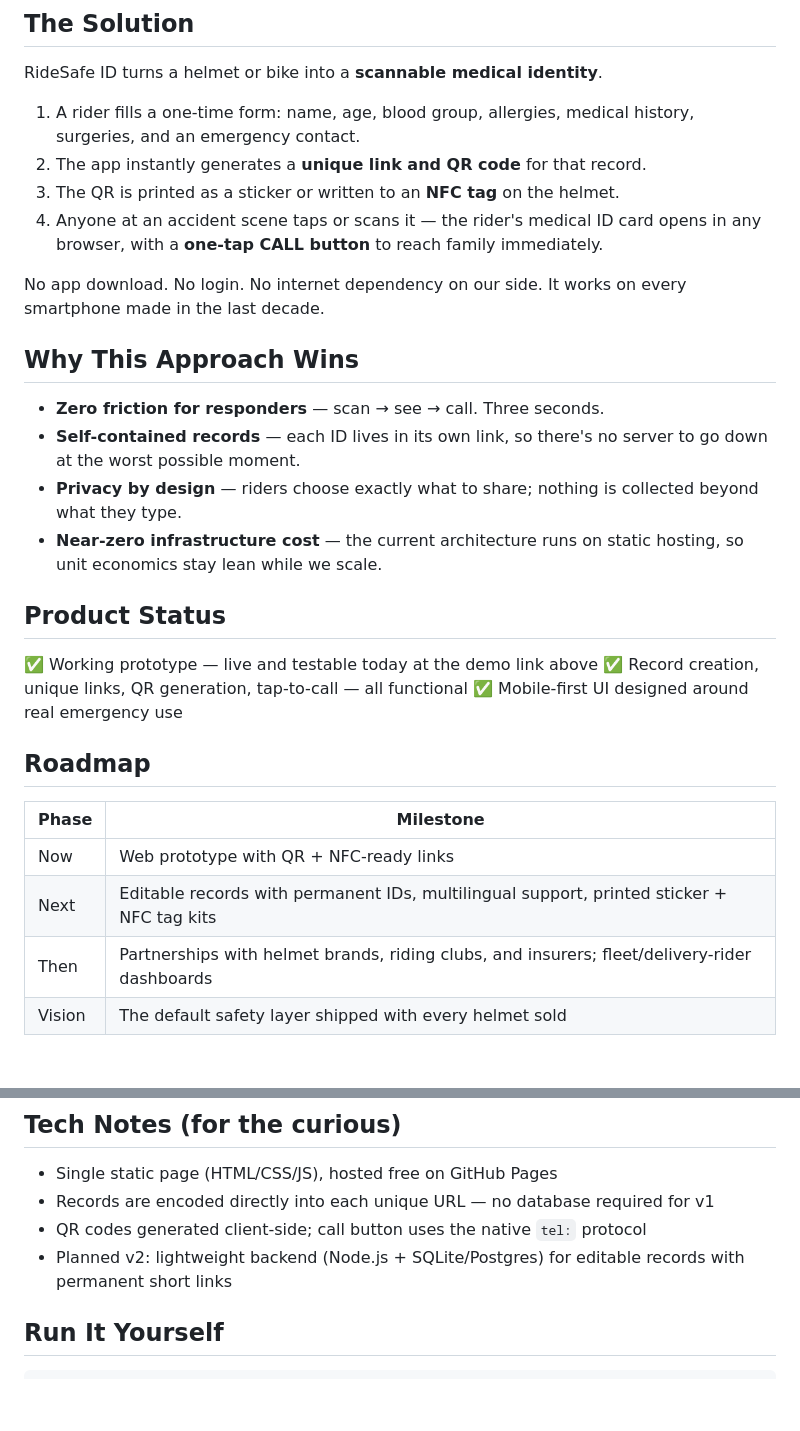
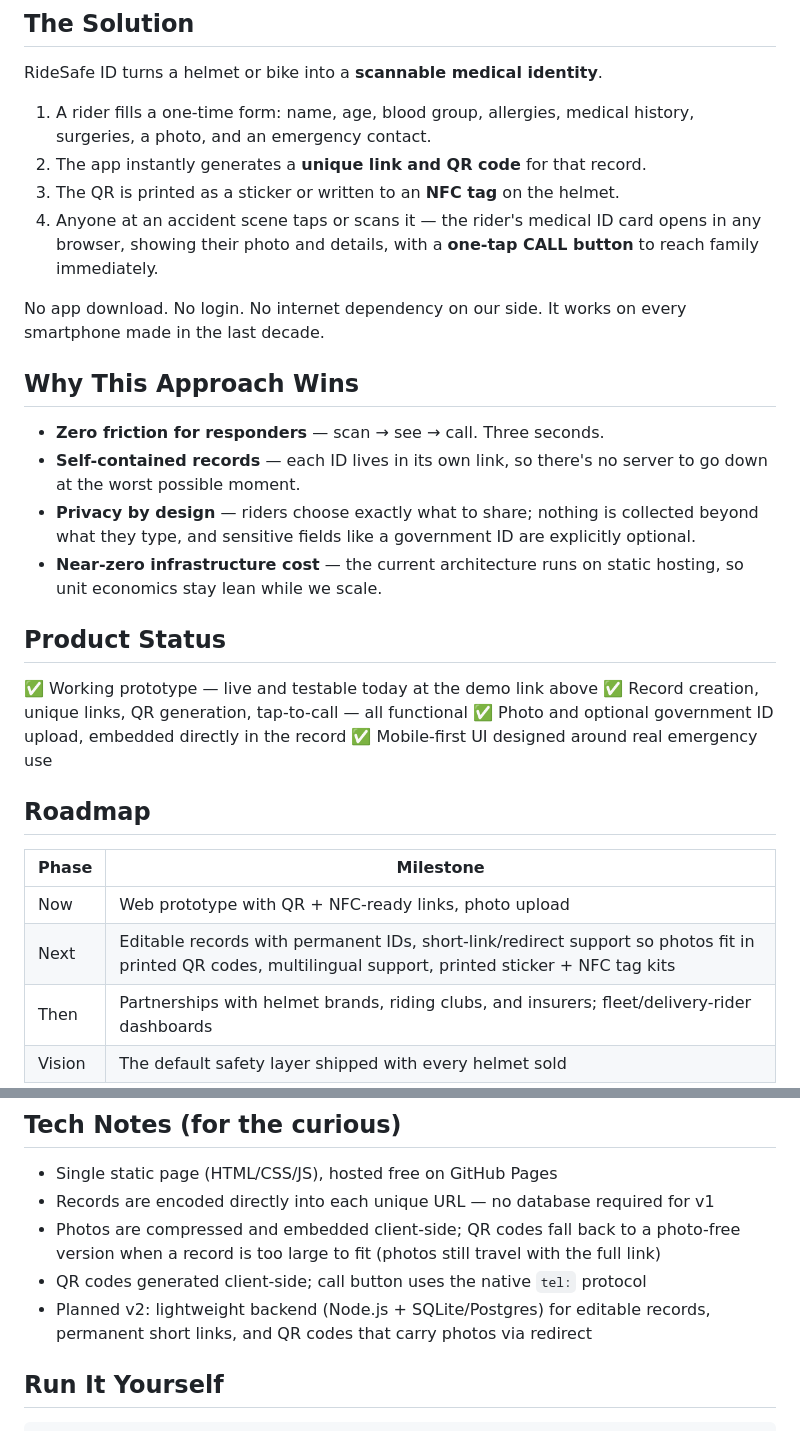
Before and after one commit to Charmbytes/biker-nfc-tag, a Markdown page: README.md, 2 parts joined by grey strips. Rendered like a GitHub page; blank space fills up the shorter version.

```diff
--- a/README.md
+++ b/README.md
@@ -20,10 +20,10 @@ Wrong or delayed treatment in this window costs lives.
 
 RideSafe ID turns a helmet or bike into a **scannable medical identity**.
 
-1. A rider fills a one-time form: name, age, blood group, allergies, medical history, surgeries, and an emergency contact.
+1. A rider fills a one-time form: name, age, blood group, allergies, medical history, surgeries, a photo, and an emergency contact.
 2. The app instantly generates a **unique link and QR code** for that record.
 3. The QR is printed as a sticker or written to an **NFC tag** on the helmet.
-4. Anyone at an accident scene taps or scans it — the rider's medical ID card opens in any browser, with a **one-tap CALL button** to reach family immediately.
+4. Anyone at an accident scene taps or scans it — the rider's medical ID card opens in any browser, showing their photo and details, with a **one-tap CALL button** to reach family immediately.
 
 No app download. No login. No internet dependency on our side. It works on every smartphone made in the last decade.
 
@@ -31,21 +31,22 @@ No app download. No login. No internet dependency on our side. It works on every
 
 - **Zero friction for responders** — scan → see → call. Three seconds.
 - **Self-contained records** — each ID lives in its own link, so there's no server to go down at the worst possible moment.
-- **Privacy by design** — riders choose exactly what to share; nothing is collected beyond what they type.
+- **Privacy by design** — riders choose exactly what to share; nothing is collected beyond what they type, and sensitive fields like a government ID are explicitly optional.
 - **Near-zero infrastructure cost** — the current architecture runs on static hosting, so unit economics stay lean while we scale.
 
 ## Product Status
 
 ✅ Working prototype — live and testable today at the demo link above
 ✅ Record creation, unique links, QR generation, tap-to-call — all functional
+✅ Photo and optional government ID upload, embedded directly in the record
 ✅ Mobile-first UI designed around real emergency use
 
 ## Roadmap
 
 | Phase | Milestone |
 |-------|-----------|
-| Now | Web prototype with QR + NFC-ready links |
-| Next | Editable records with permanent IDs, multilingual support, printed sticker + NFC tag kits |
+| Now | Web prototype with QR + NFC-ready links, photo upload |
+| Next | Editable records with permanent IDs, short-link/redirect support so photos fit in printed QR codes, multilingual support, printed sticker + NFC tag kits |
 | Then | Partnerships with helmet brands, riding clubs, and insurers; fleet/delivery-rider dashboards |
 | Vision | The default safety layer shipped with every helmet sold |
 
@@ -59,8 +60,9 @@ No app download. No login. No internet dependency on our side. It works on every
 
 - Single static page (HTML/CSS/JS), hosted free on GitHub Pages
 - Records are encoded directly into each unique URL — no database required for v1
+- Photos are compressed and embedded client-side; QR codes fall back to a photo-free version when a record is too large to fit (photos still travel with the full link)
 - QR codes generated client-side; call button uses the native `tel:` protocol
-- Planned v2: lightweight backend (Node.js + SQLite/Postgres) for editable records with permanent short links
+- Planned v2: lightweight backend (Node.js + SQLite/Postgres) for editable records, permanent short links, and QR codes that carry photos via redirect
 
 ## Run It Yourself
 
```
